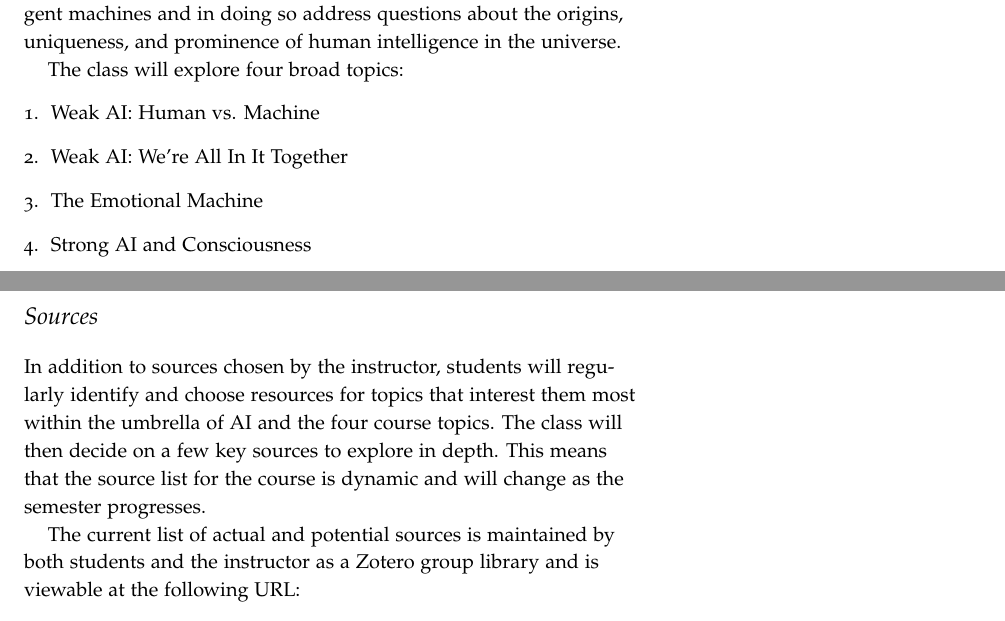
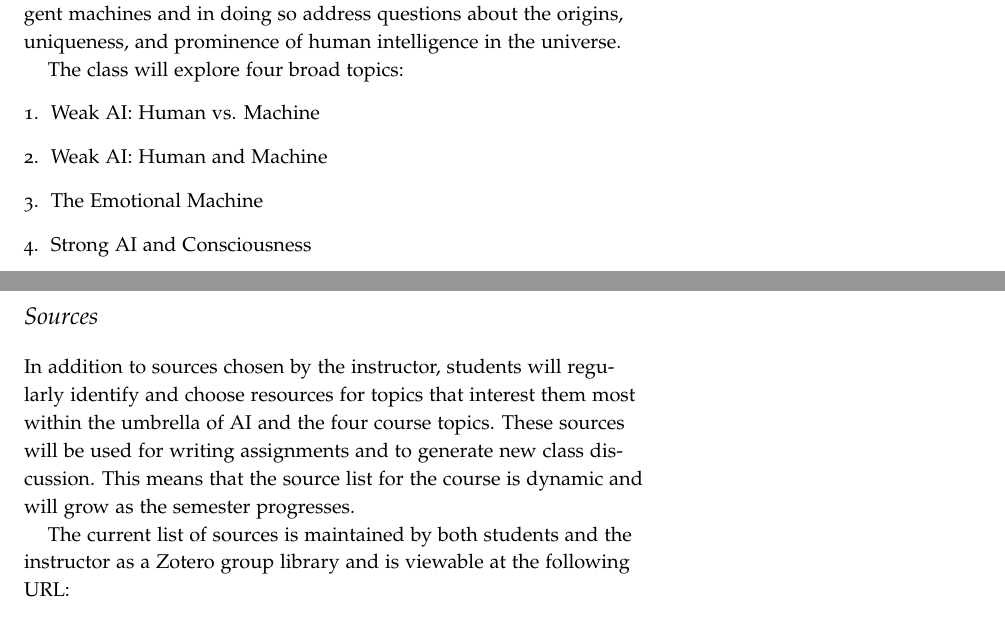
Before and after one commit to jlmayfield/MC-INTG335, a LaTeX document (intg388-ai-syllabus.tex): two parts of pages 1 and 2 of 6, joined at a grey line, cut so that both start at the same text. Compiled offline with pdfLaTeX.

Commit message:
more syllabus revisions

```diff
--- a/intg388-ai-syllabus.tex
+++ b/intg388-ai-syllabus.tex
@@ -29,17 +29,16 @@ Is humanity on the verge of a technological singularity, a moment in time where
 The class will explore four broad topics:
 \begin{enumerate}
 \item Weak AI: Human vs. Machine
-\item Weak AI: We're All In It Together
+\item Weak AI: Human and Machine
 \item The Emotional Machine
 \item Strong AI and Consciousness
 \end{enumerate}
 
-
 \section{Sources}
 
-In addition to sources chosen by the instructor, students will regularly identify and choose resources for topics that interest them most within the umbrella of AI and the four course topics. The class will then decide on a few key sources to explore in depth. This means that the source list for the course is dynamic and will change as the semester progresses.
+In addition to sources chosen by the instructor, students will regularly identify and choose resources for topics that interest them most within the umbrella of AI and the four course topics. These sources will be used for writing assignments and to generate new class discussion.  This means that the source list for the course is dynamic and will grow as the semester progresses.
 
-The current list of actual and potential sources is maintained by both students and the instructor as a Zotero group library and is viewable at the following URL:
+The current list of sources is maintained by both students and the instructor as a Zotero group library and is viewable at the following URL:
 \vspace{.2in}
 
 \begin{footnotesize}
```
Also changed, not shown: intg388-ai-syllabus.pdf, intg388-ai-syllabus.tex (4 more changed lines).
